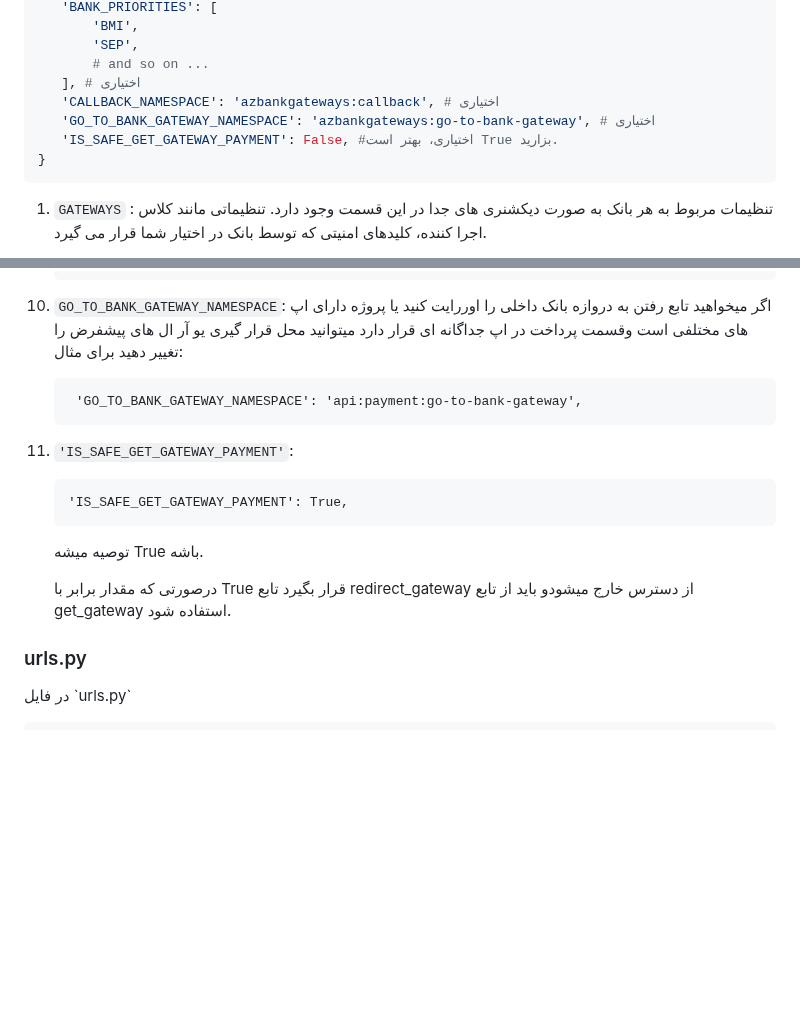
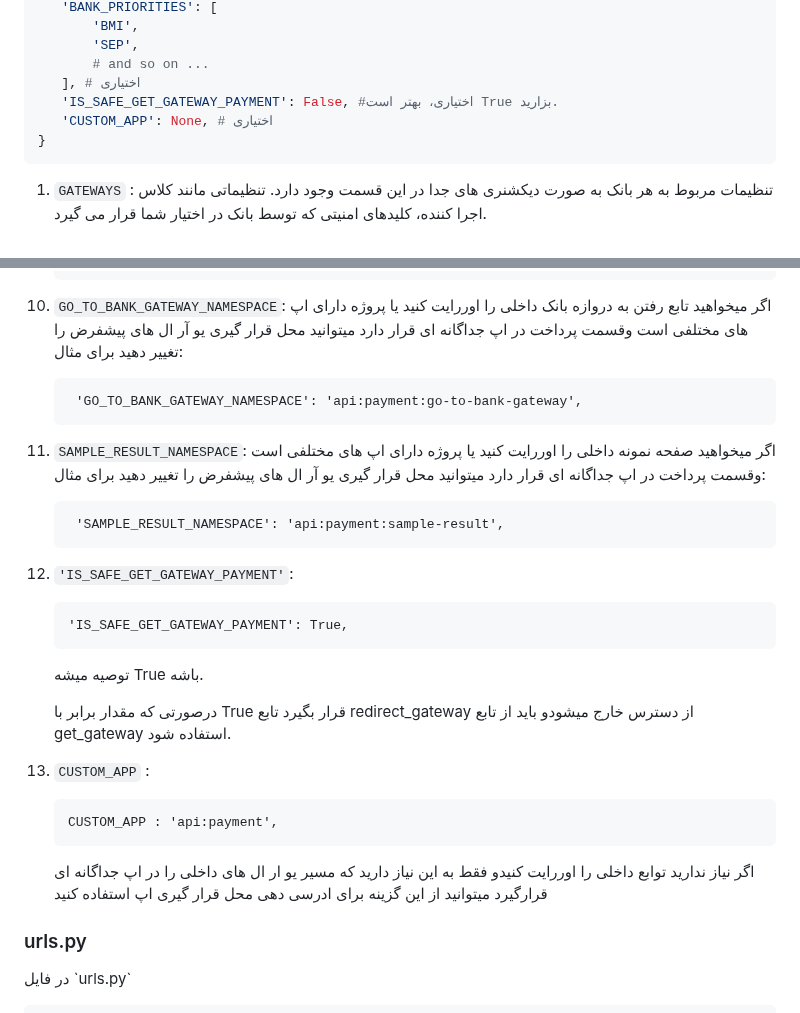
Before and after one commit to ali-zahedi/az-iranian-bank-gateways, a Markdown page: README.md, 2 parts joined by grey strips. Rendered like a GitHub page; blank space fills up the shorter version.

Commit message:
add description for CUSTOM_APP and SAMPLE_RESULT_NAMESPACE

````diff
--- a/README.md
+++ b/README.md
@@ -108,9 +108,8 @@ AZ_IRANIAN_BANK_GATEWAYS = {
         'SEP',
         # and so on ...
     ], # اختیاری
-    'CALLBACK_NAMESPACE': 'azbankgateways:callback', # اختیاری
-    'GO_TO_BANK_GATEWAY_NAMESPACE': 'azbankgateways:go-to-bank-gateway', # اختیاری
     'IS_SAFE_GET_GATEWAY_PAYMENT': False, #اختیاری، بهتر است True بزارید.
+    'CUSTOM_APP': None, # اختیاری
 }
  ```
 
@@ -140,12 +139,23 @@ AZ_IRANIAN_BANK_GATEWAYS = {
     ```
      'GO_TO_BANK_GATEWAY_NAMESPACE': 'api:payment:go-to-bank-gateway',
     ```
+1. `SAMPLE_RESULT_NAMESPACE`: اگر میخواهید صفحه نمونه داخلی را اوررایت کنید یا پروژه دارای اپ های مختلفی است وقسمت پرداخت در اپ جداگانه ای قرار دارد میتوانید محل قرار گیری یو آر ال های پیشفرض را تغییر دهید برای مثال:
+    ```
+     'SAMPLE_RESULT_NAMESPACE': 'api:payment:sample-result',
+    ```
 1. `'IS_SAFE_GET_GATEWAY_PAYMENT'`:<br>
    ```
    'IS_SAFE_GET_GATEWAY_PAYMENT': True,
    ```
    <p dir="rtl"> توصیه میشه True باشه.</p>
    <p dir="rtl"> درصورتی که مقدار برابر با True قرار بگیرد تابع redirect_gateway از دسترس خارج میشودو باید از تابع get_gateway استفاده شود.</p>
+1. `CUSTOM_APP` : <br>
+   ```
+   CUSTOM_APP : 'api:payment',
+   ```
+   <p dir="rtl">
+   اگر نیاز ندارید توابع داخلی را اوررایت کنیدو فقط به این نیاز دارید که مسیر یو ار ال های داخلی را در اپ جداگانه ای قرارگیرد میتوانید از این گزینه برای ادرسی دهی محل قرار گیری اپ استفاده کنید
+   </p>
 ### urls.py
 
 <p dir="rtl">
````
